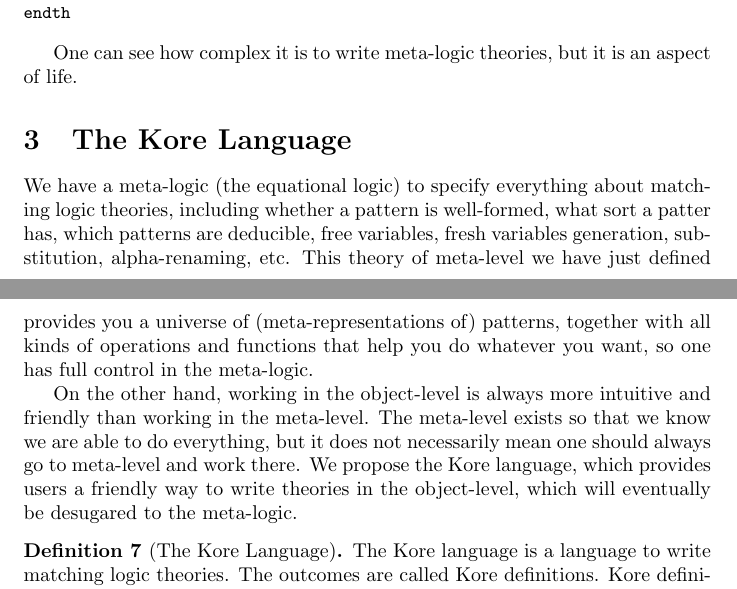
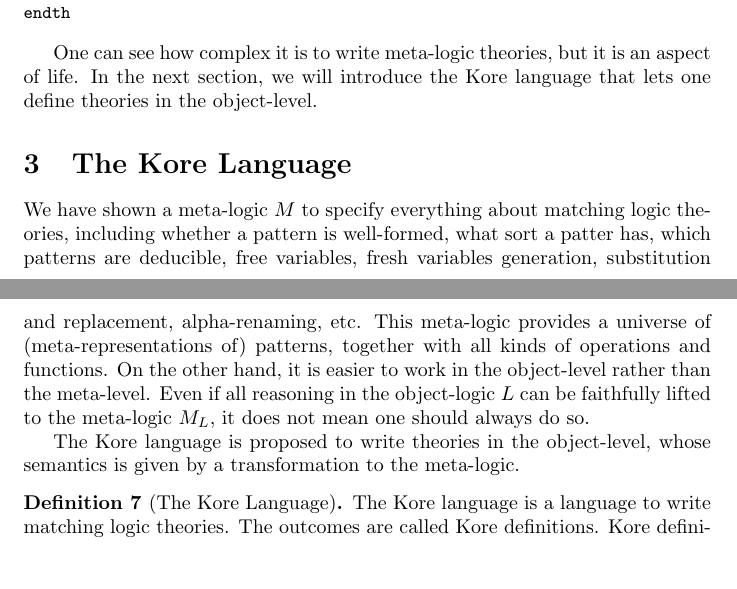
Before and after one commit to runtimeverification/haskell-backend, a LaTeX document (semantics_of_k/main.tex): two parts of pages 6 and 7 of 18, joined at a grey line, cut so that both start at the same text, the shorter picture padded with empty space. Compiled offline with pdfLaTeX.

Commit message:
revise Sec 3 introduction

```diff
--- a/semantics_of_k/main.tex
+++ b/semantics_of_k/main.tex
@@ -438,20 +438,24 @@ endth
 
 One can see how complex it is to write meta-logic theories, but it is an aspect
 of life.
-
-
+In the next section, we will introduce the Kore language that lets one define
+theories in the object-level.
 
 \section{The Kore Language}
 
-We have a meta-logic (the equational logic) to specify everything about
+We have shown a meta-logic $M$ to specify everything about
 matching logic theories, including whether a pattern is well-formed, what sort
 a patter has, which patterns are deducible, free variables, fresh variables
-generation, substitution, alpha-renaming, etc. This theory of meta-level we
-have just defined provides you a universe of (meta-representations of)
-patterns, together with all kinds of operations and functions that help you do
-whatever you want, so one has full control in the meta-logic.
+generation, substitution and replacement, alpha-renaming, etc.
+This meta-logic provides a universe of (meta-representations of) patterns,
+together with all kinds of operations and functions.
+On the other hand, it is easier to work in the object-level rather than the
+meta-level.
+Even if all reasoning in the object-logic $L$ can be faithfully lifted to the
+meta-logic $M_L$, it does not mean one should always do so.
 
-On the other hand, working in the object-level is always more intuitive and friendly than working in the meta-level. The meta-level exists so that we know we are able to do everything, but it does not necessarily mean one should always go to meta-level and work there. We propose the Kore language, which provides users a friendly way to write theories in the object-level, which will eventually be desugared to the meta-logic.
+The Kore language is proposed to write theories in the object-level, whose
+semantics is given by a transformation to the meta-logic.
 
 \begin{definition}[The Kore Language]
 The Kore language is a language to write matching logic theories. The outcomes are called Kore definitions. Kore definitions are mainly served as the interface between a K frontend and a K backend, but a human should be able to read and write Kore definitions of simple theories, too. The Kore language is designed in a way that it can be desugared to a theory in the meta-logic in a deterministic way.
```
